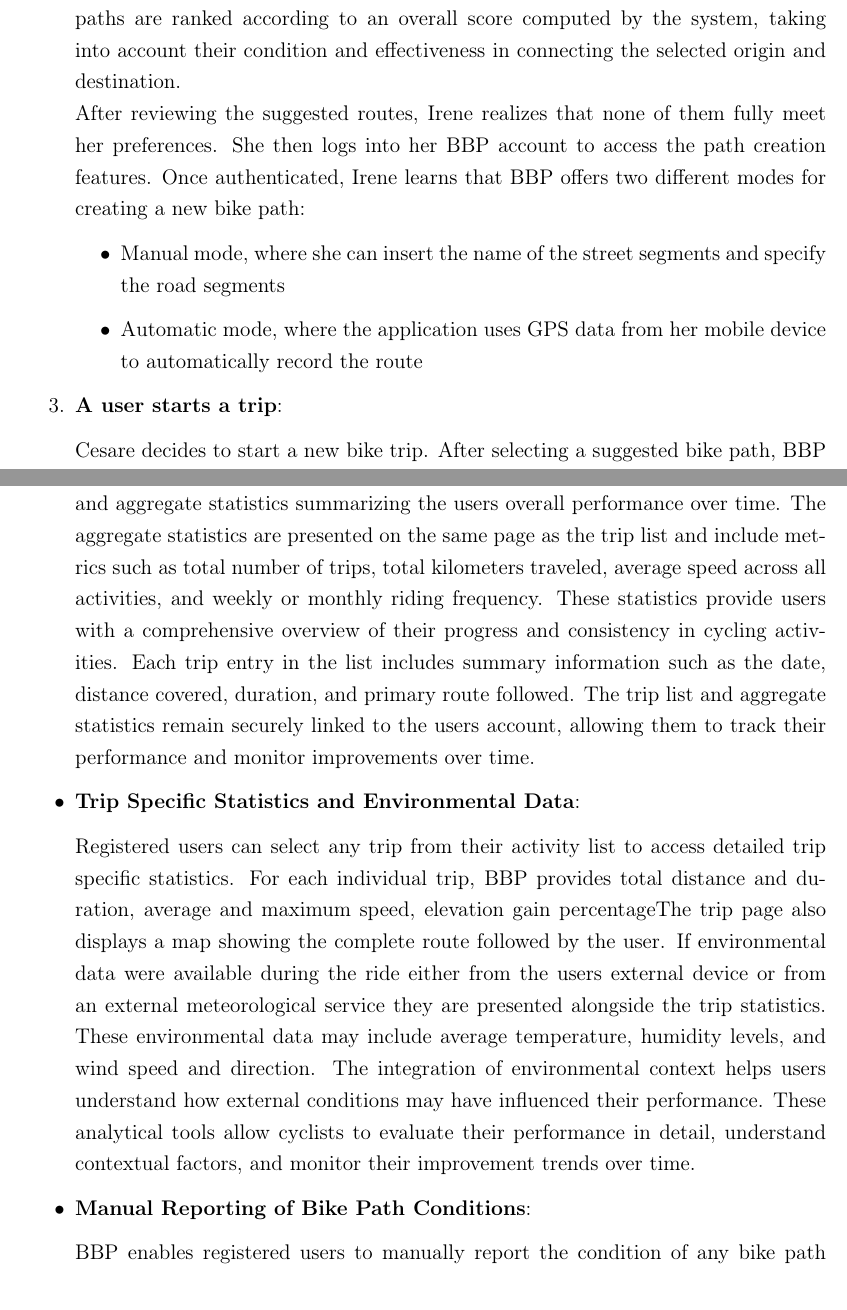
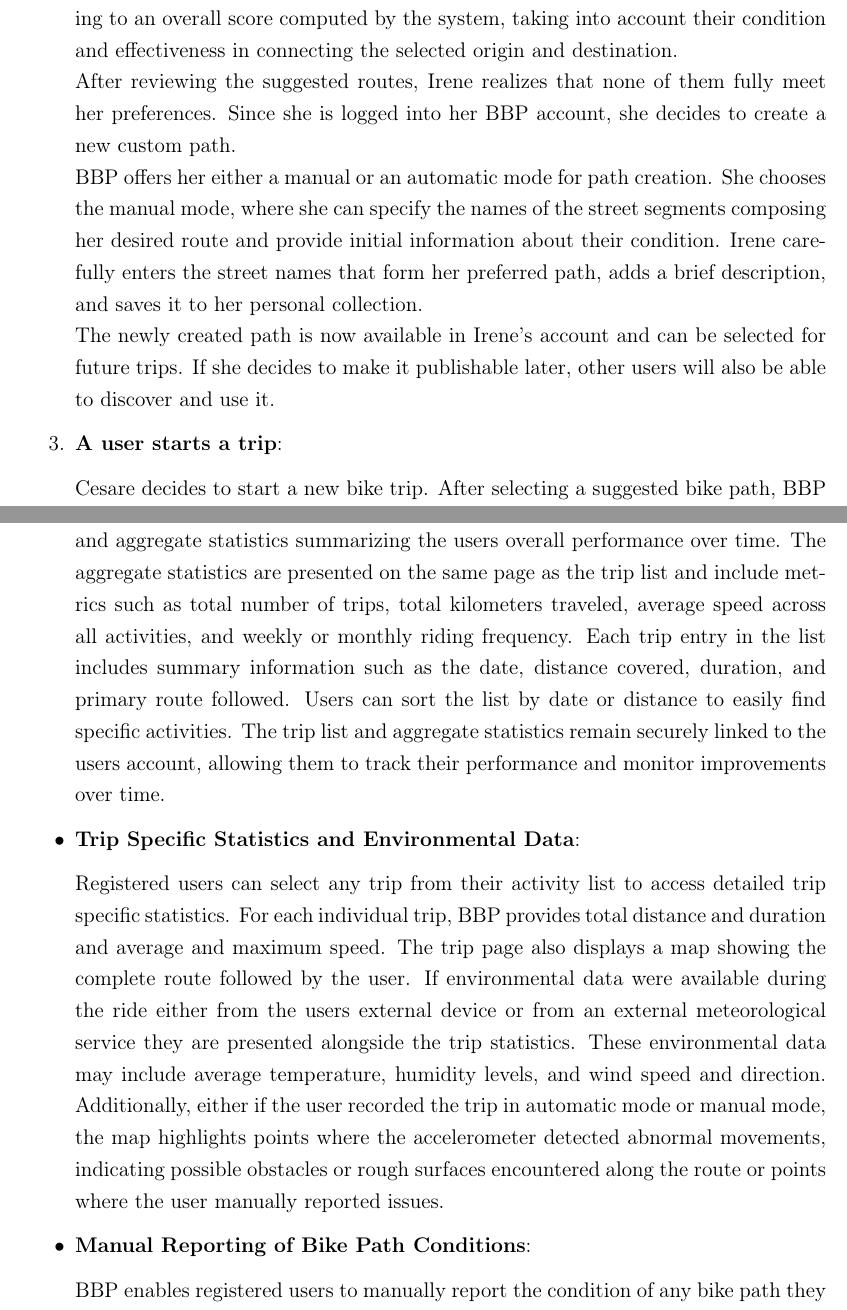
Before and after one commit to BIA3IA/Software-Engineering-2, a LaTeX thesis (RASD/RASD.tex, which reads RASD/Files/overall_description.tex): two parts of pages 10 and 14 of 28, joined at a grey line, cut so that both start at the same text. Compiled offline with pdfLaTeX.

Commit message:
Defined scenarios and product functions. Scenarios and product functions reviewed at the moment

```diff
--- a/RASD/Files/overall_description.tex
+++ b/RASD/Files/overall_description.tex
@@ -25,16 +23,15 @@ Here we describe representative situations that illustrate how users will intera
 
     \item \textbf{A user starts to browse and create paths}:
 
-    Irene accesses the Best Bike Paths (BBP) application to plan her next cycling trip.
-    From the main page, BBP allows her to specify a starting point and a destination, displaying on a map all available bike paths connecting the two points.
-    Each path is shown with its current condition based on feedback provided by other users. The paths are ranked according to an overall score computed by the system, taking into account their condition and effectiveness in connecting the selected origin and destination. \newline
+    Irene accesses the BBP application to plan her next cycling trip.
+    From the main page, she specifies a starting point and a destination. BBP displays on a map all available bike paths connecting the two points.
+    Each path is shown with its current condition based on feedback provided by other users. The paths are ranked according to an overall score computed by the system,
+    taking into account their condition and effectiveness in connecting the selected origin and destination. \newline
     After reviewing the suggested routes, Irene realizes that none of them fully meet her preferences.
-    She then logs into her BBP account to access the path creation features.
-    Once authenticated, Irene learns that BBP offers two different modes for creating a new bike path:
-    \begin{itemize}
-        \item Manual mode, where she can insert the name of the street segments and specify the road segments
-        \item Automatic mode, where the application uses GPS data from her mobile device to automatically record the route
-    \end{itemize}
+    Since she is logged into her BBP account, she decides to create a new custom path. \newline
+    BBP offers her either a manual or an automatic mode for path creation. She chooses the manual mode, where she can specify the names of the street segments composing her desired route and provide initial information about their condition.
+    Irene carefully enters the street names that form her preferred path, adds a brief description, and saves it to her personal collection. \newline
+    The newly created path is now available in Irene's account and can be selected for future trips. If she decides to make it publishable later, other users will also be able to discover and use it.
 
     \item \textbf{A user starts a trip}:
 
@@ -152,18 +145,18 @@ This section provides an overview of the main system functionalities as perceive
     Registered users can access the My Activities section to review their personal cycling history.
     This section displays both a chronological list of all recorded trips and aggregate statistics summarizing the users overall performance over time.
     The aggregate statistics are presented on the same page as the trip list and include metrics such as total number of trips, total kilometers traveled, average speed across all activities, and weekly or monthly riding frequency.
-    These statistics provide users with a comprehensive overview of their progress and consistency in cycling activities. Each trip entry in the list includes summary information such as the date, distance covered, duration, and primary route followed.
-    %Users can sort the list by date or distance to easily find specific activities.
+    Each trip entry in the list includes summary information such as the date, distance covered, duration, and primary route followed.
+    % WARNING: Users can sort the list by date or distance to easily find specific activities. Delete if not needed.
+    Users can sort the list by date or distance to easily find specific activities.
     The trip list and aggregate statistics remain securely linked to the users account, allowing them to track their performance and monitor improvements over time.
 
     \item \textbf{Trip Specific Statistics and Environmental Data}:
 
     Registered users can select any trip from their activity list to access detailed trip specific statistics.
-    For each individual trip, BBP provides total distance and duration, average and maximum speed, elevation gain percentage%, and estimated calories burned.
+    For each individual trip, BBP provides total distance and duration and average and maximum speed.
     The trip page also displays a map showing the complete route followed by the user. If environmental data were available during the ride either from the users external device or from an external meteorological service they are presented alongside the trip statistics.
-    These environmental data may include average temperature, humidity levels, and wind speed and direction. The integration of environmental context helps users understand how external conditions may have influenced their performance.
-    %Additionally, if the trip was recorded in automatic mode, the map highlights points where the accelerometer detected abnormal movements, indicating possible obstacles or rough surfaces encountered along the route.
-    These analytical tools allow cyclists to evaluate their performance in detail, understand contextual factors, and monitor their improvement trends over time.
+    These environmental data may include average temperature, humidity levels, and wind speed and direction.
+    Additionally, either if the user recorded the trip in automatic mode or manual mode, the map highlights points where the accelerometer detected abnormal movements, indicating possible obstacles or rough surfaces encountered along the route or points where the user manually reported issues.
 
     \item \textbf{Manual Reporting of Bike Path Conditions}:
 
```
Also changed, not shown: RASD/Files/overall_description.tex (20 more changed lines), 1 other file.
